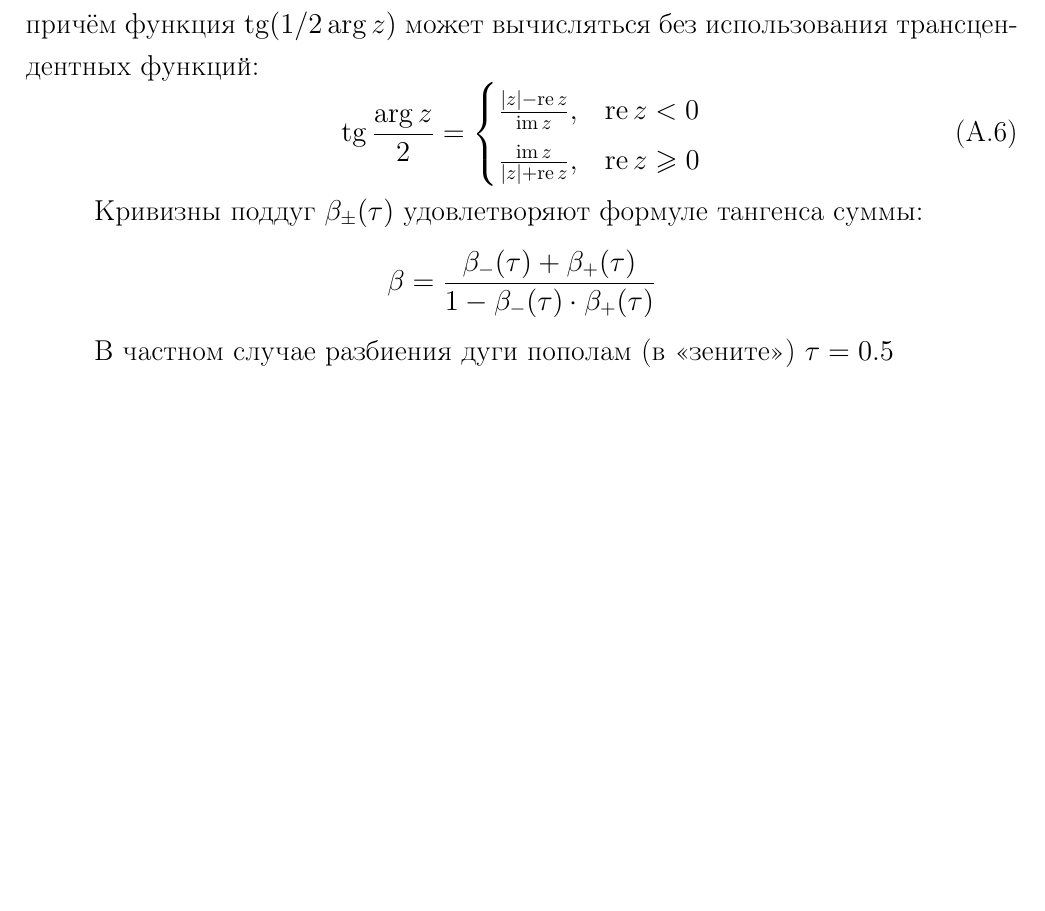
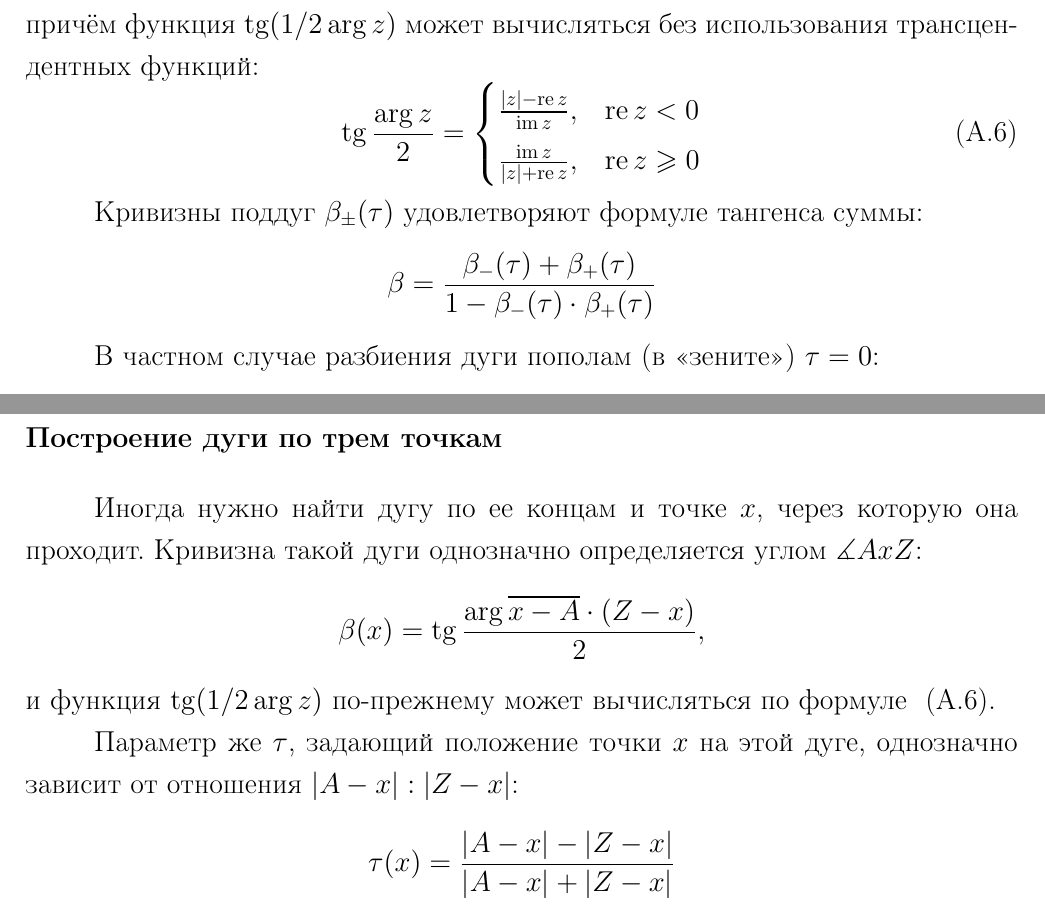
Before and after one commit to ukoloff/these, a LaTeX thesis (these.tex, which reads these/app.bulge.tex): part of page 3 of 3 before the commit and two parts of pages 3 and 4 of 4 after it, the two joined at a grey line, cut so that both start at the same text, the shorter picture padded with empty space. Compiled offline with pdfLaTeX.

Commit message:
Find arc passing thru point

```diff
--- a/these/app.bulge.tex
+++ b/these/app.bulge.tex
@@ -220,8 +220,35 @@ $$
 
 В частном случае разбиения дуги пополам
 (в <<зените>>)
-$\tau=0.5$
+$\tau=0$:
 $$
 \beta_{1/2}=
   \frac{\beta}{1+\sqrt{1+\beta^2}}
 $$
+
+\section*{Построение дуги по трем точкам}
+
+Иногда нужно найти дугу по ее концам и точке $x$,
+через которую она проходит.
+Кривизна такой дуги однозначно определяется
+углом $\measuredangle AxZ$:
+$$
+\beta(x) =
+  \tg \frac{\arg \overline{x - A} \cdot \left(Z- x \right)}{2}
+  ,
+$$
+и функция
+$\tg(1/2\arg z)$
+по-прежнему может вычисляться по формуле~
+\eqref{eq:bulge.tgq}.
+
+Параметр же
+$\tau$,
+задающий положение точки $x$
+на этой дуге,
+однозначно зависит от отношения
+$|A-x|:|Z-x|$:
+$$
+\tau(x) =
+  \frac{|A-x|-|Z-x|}{|A-x|+|Z-x|}
+$$
```
